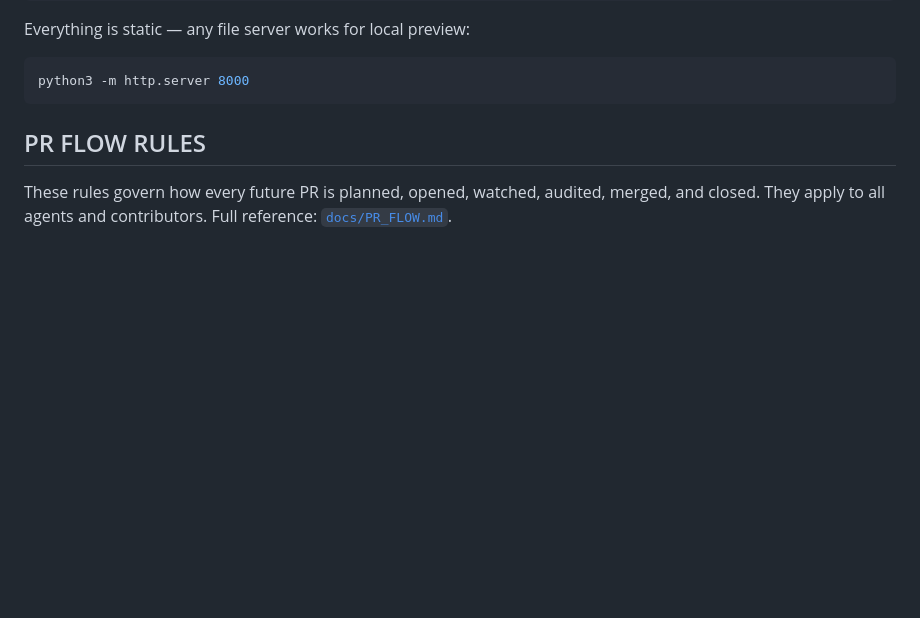
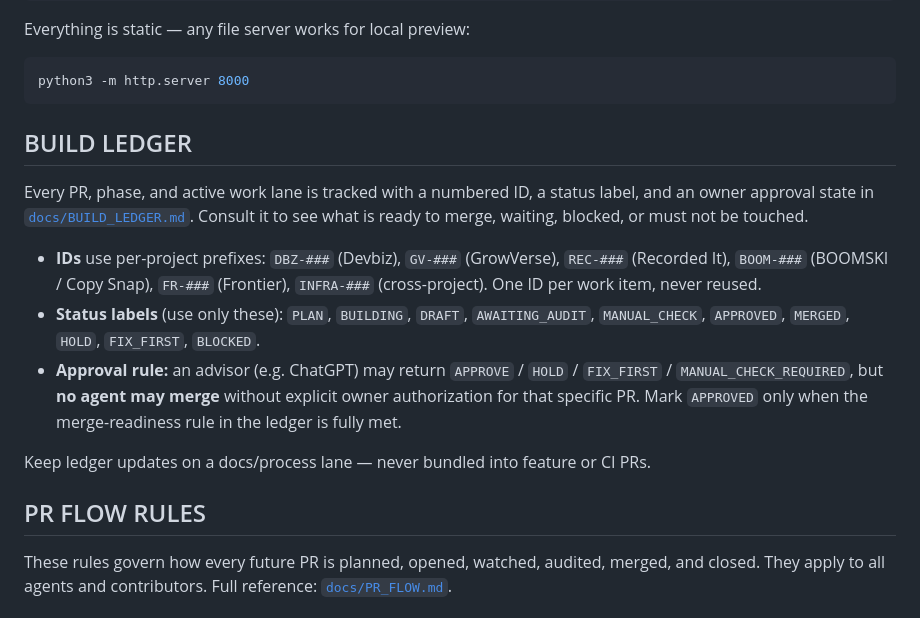
Before and after one commit to KudbeeZero/Devbiz, a Markdown page: CLAUDE.md, the part around the change. Rendered like a GitHub page; blank space fills up the shorter version.

````diff
--- a/CLAUDE.md
+++ b/CLAUDE.md
@@ -19,6 +19,24 @@ Everything is static — any file server works for local preview:
 ```bash
 python3 -m http.server 8000
 ```
+
+## BUILD LEDGER
+
+Every PR, phase, and active work lane is tracked with a numbered ID, a status label, and
+an owner approval state in [`docs/BUILD_LEDGER.md`](docs/BUILD_LEDGER.md). Consult it to
+see what is ready to merge, waiting, blocked, or must not be touched.
+
+- **IDs** use per-project prefixes: `DBZ-###` (Devbiz), `GV-###` (GrowVerse),
+  `REC-###` (Recorded It), `BOOM-###` (BOOMSKI / Copy Snap), `FR-###` (Frontier),
+  `INFRA-###` (cross-project). One ID per work item, never reused.
+- **Status labels** (use only these): `PLAN`, `BUILDING`, `DRAFT`, `AWAITING_AUDIT`,
+  `MANUAL_CHECK`, `APPROVED`, `MERGED`, `HOLD`, `FIX_FIRST`, `BLOCKED`.
+- **Approval rule:** an advisor (e.g. ChatGPT) may return `APPROVE` / `HOLD` /
+  `FIX_FIRST` / `MANUAL_CHECK_REQUIRED`, but **no agent may merge** without explicit
+  owner authorization for that specific PR. Mark `APPROVED` only when the
+  merge-readiness rule in the ledger is fully met.
+
+Keep ledger updates on a docs/process lane — never bundled into feature or CI PRs.
 
 ## PR FLOW RULES
 
````
Also changed, not shown: docs/BUILD_LEDGER.md (added, +126 -0 lines), docs/PR_FLOW.md (+3 -0 lines).
